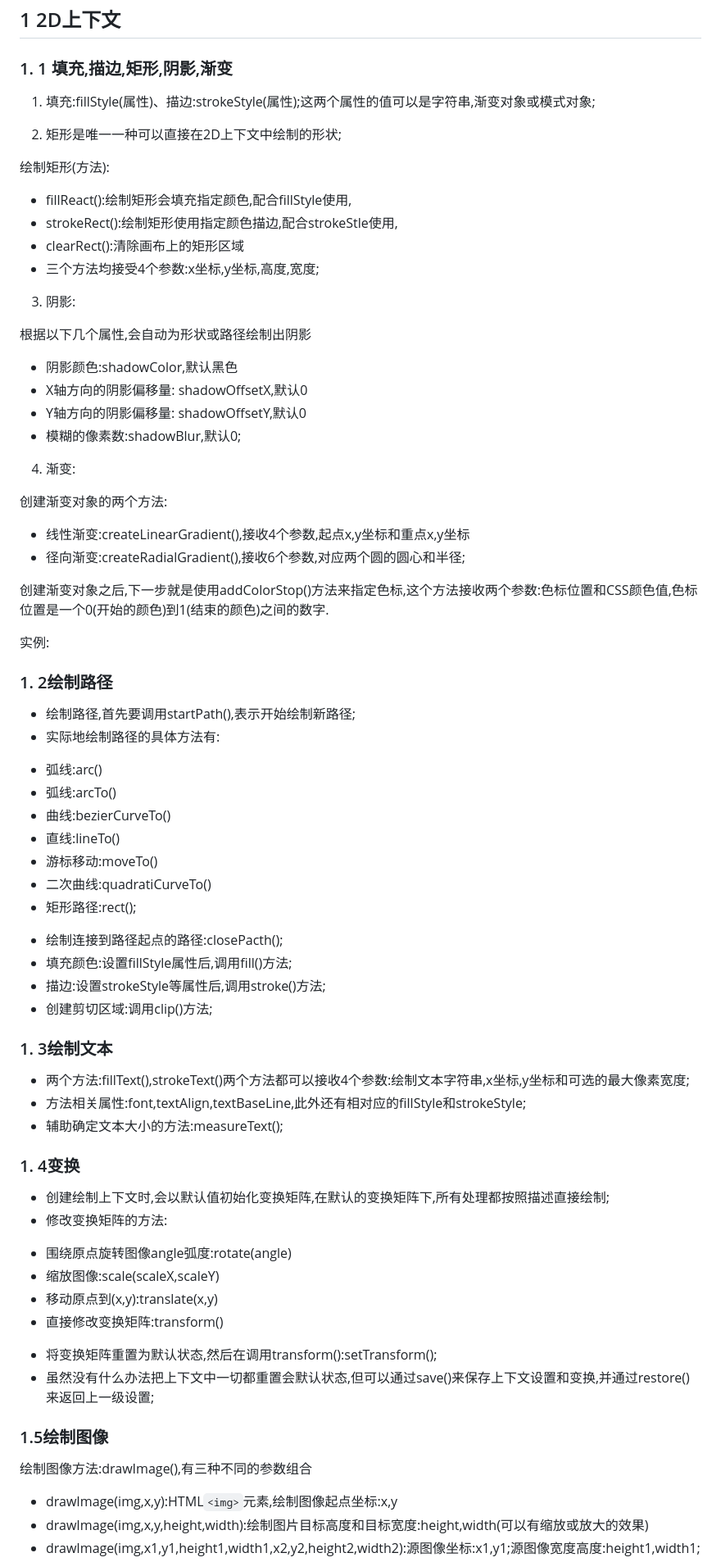
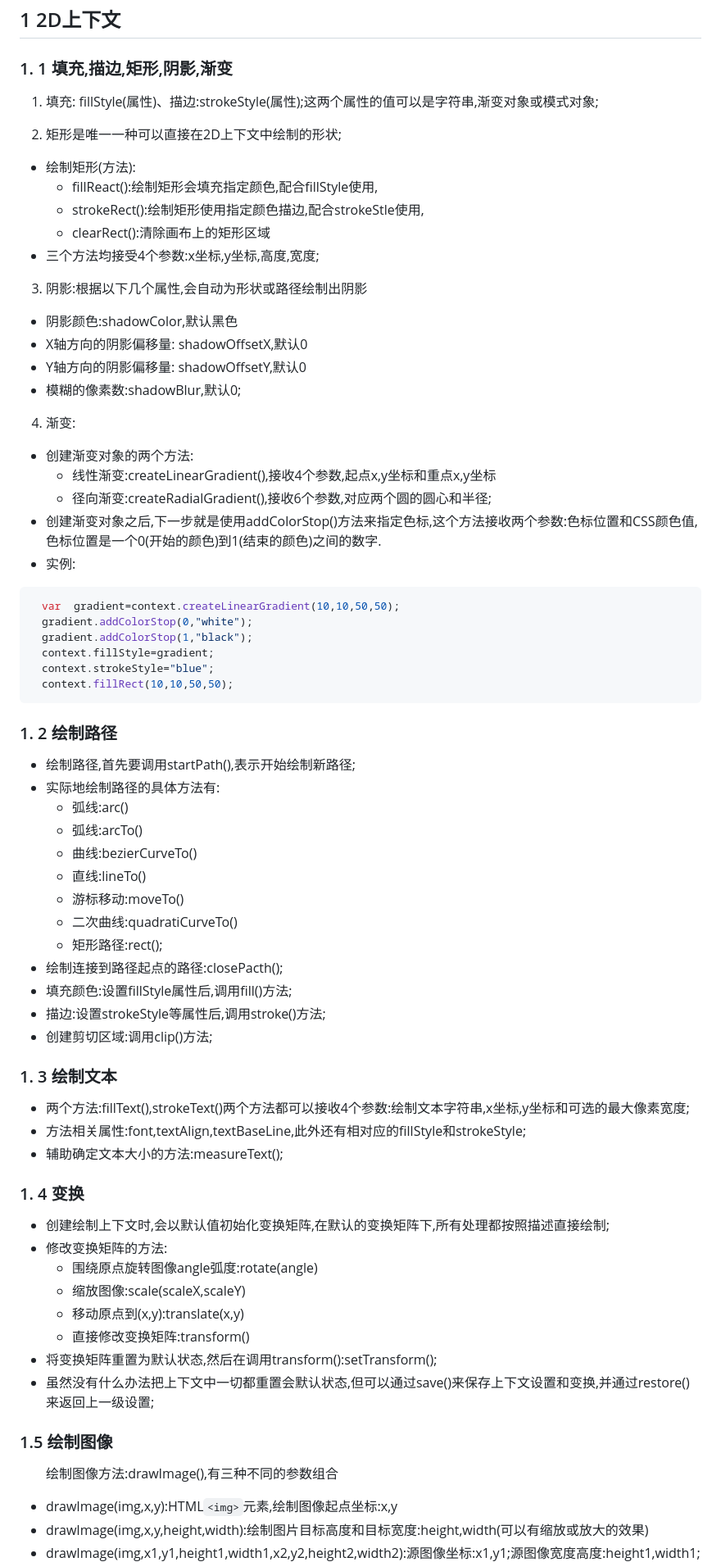
Before and after one commit to wangjiaoj/javascriptDemo, a Markdown page: docuemnt/canvas.md, the part around the change printed below. Shown: that part at 82% size. Drawn GitHub-style.

````diff
--- a/docuemnt/canvas.md
+++ b/docuemnt/canvas.md
@@ -4,20 +4,18 @@
 
 ### 1. 1 填充,描边,矩形,阴影,渐变
 
-1. 填充:fillStyle(属性)、描边:strokeStyle(属性);这两个属性的值可以是字符串,渐变对象或模式对象;
+1. 填充:
+fillStyle(属性)、描边:strokeStyle(属性);这两个属性的值可以是字符串,渐变对象或模式对象;
 
 2. 矩形是唯一一种可以直接在2D上下文中绘制的形状;
 
-绘制矩形(方法):
-
-* fillReact():绘制矩形会填充指定颜色,配合fillStyle使用,
-* strokeRect():绘制矩形使用指定颜色描边,配合strokeStle使用,
-* clearRect():清除画布上的矩形区域
+* 绘制矩形(方法):
+  + fillReact():绘制矩形会填充指定颜色,配合fillStyle使用,
+  + strokeRect():绘制矩形使用指定颜色描边,配合strokeStle使用,
+  + clearRect():清除画布上的矩形区域
 * 三个方法均接受4个参数:x坐标,y坐标,高度,宽度;
 
-3. 阴影:
-
-根据以下几个属性,会自动为形状或路径绘制出阴影
+3. 阴影:根据以下几个属性,会自动为形状或路径绘制出阴影
 
 * 阴影颜色:shadowColor,默认黑色
 * X轴方向的阴影偏移量:  shadowOffsetX,默认0
@@ -26,51 +24,57 @@
 
 4. 渐变:
 
-创建渐变对象的两个方法:
+* 创建渐变对象的两个方法:
+  + 线性渐变:createLinearGradient(),接收4个参数,起点x,y坐标和重点x,y坐标
+  + 径向渐变:createRadialGradient(),接收6个参数,对应两个圆的圆心和半径;
+* 创建渐变对象之后,下一步就是使用addColorStop()方法来指定色标,这个方法接收两个参数:色标位置和CSS颜色值,色标位置是一个0(开始的颜色)到1(结束的颜色)之间的数字.
+* 实例:
 
-* 线性渐变:createLinearGradient(),接收4个参数,起点x,y坐标和重点x,y坐标
-* 径向渐变:createRadialGradient(),接收6个参数,对应两个圆的圆心和半径;
+```javascript
+　var  gradient=context.createLinearGradient(10,10,50,50);
+　gradient.addColorStop(0,"white");
+　gradient.addColorStop(1,"black");
+　context.fillStyle=gradient;
+　context.strokeStyle="blue";
+　context.fillRect(10,10,50,50);
+```
 
-创建渐变对象之后,下一步就是使用addColorStop()方法来指定色标,这个方法接收两个参数:色标位置和CSS颜色值,色标位置是一个0(开始的颜色)到1(结束的颜色)之间的数字.
-
-实例:
-
-### 1. 2绘制路径
+### 1. 2 绘制路径
 
 * 绘制路径,首先要调用startPath(),表示开始绘制新路径;
 * 实际地绘制路径的具体方法有:
-+ 弧线:arc()
-+ 弧线:arcTo()
-+ 曲线:bezierCurveTo()
-+ 直线:lineTo()
-+ 游标移动:moveTo()
-+ 二次曲线:quadratiCurveTo()
-+ 矩形路径:rect();
+  + 弧线:arc()
+  + 弧线:arcTo()
+  + 曲线:bezierCurveTo()
+  + 直线:lineTo()
+  + 游标移动:moveTo()
+  + 二次曲线:quadratiCurveTo()
+  + 矩形路径:rect();
 * 绘制连接到路径起点的路径:closePacth();
 * 填充颜色:设置fillStyle属性后,调用fill()方法;
 * 描边:设置strokeStyle等属性后,调用stroke()方法;
 * 创建剪切区域:调用clip()方法;
 
-### 1. 3绘制文本
+### 1. 3 绘制文本
 
 * 两个方法:fillText(),strokeText()两个方法都可以接收4个参数:绘制文本字符串,x坐标,y坐标和可选的最大像素宽度;
 * 方法相关属性:font,textAlign,textBaseLine,此外还有相对应的fillStyle和strokeStyle;
 * 辅助确定文本大小的方法:measureText();
 
-### 1. 4变换
+### 1. 4 变换
 
 * 创建绘制上下文时,会以默认值初始化变换矩阵,在默认的变换矩阵下,所有处理都按照描述直接绘制;
 * 修改变换矩阵的方法:
-+ 围绕原点旋转图像angle弧度:rotate(angle)
-+ 缩放图像:scale(scaleX,scaleY)
-+ 移动原点到(x,y):translate(x,y)
-+ 直接修改变换矩阵:transform()
+  + 围绕原点旋转图像angle弧度:rotate(angle)
+  + 缩放图像:scale(scaleX,scaleY)
+  + 移动原点到(x,y):translate(x,y)
+  + 直接修改变换矩阵:transform()
 * 将变换矩阵重置为默认状态,然后在调用transform():setTransform();
 * 虽然没有什么办法把上下文中一切都重置会默认状态,但可以通过save()来保存上下文设置和变换,并通过restore()来返回上一级设置;
 
-### 1.5绘制图像
+### 1.5 绘制图像
 
-绘制图像方法:drawImage(),有三种不同的参数组合
+　　绘制图像方法:drawImage(),有三种不同的参数组合
 
 * drawImage(img,x,y):HTML`<img>`元素,绘制图像起点坐标:x,y
 * drawImage(img,x,y,height,width):绘制图片目标高度和目标宽度:height,width(可以有缩放或放大的效果)
````
Also changed, not shown: other parts of docuemnt/canvas.md (+25 -12 lines), docuemnt/H5缓存.md (+11 -7 lines), docuemnt/pic-02.png (added).
